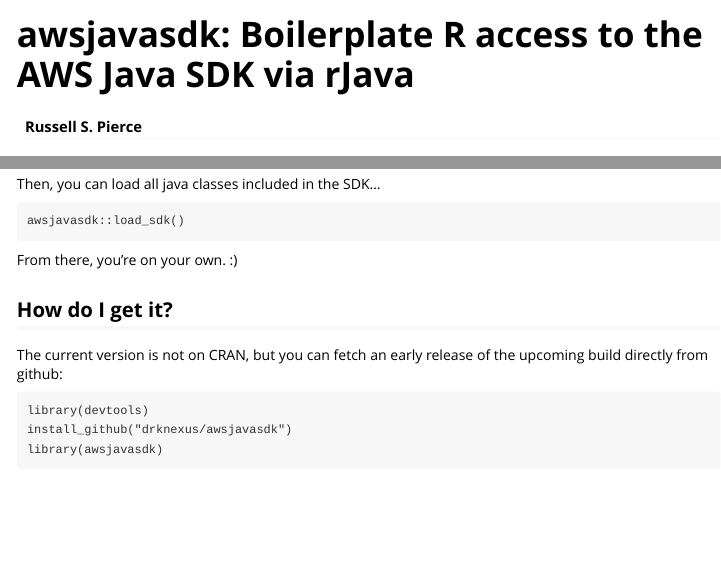
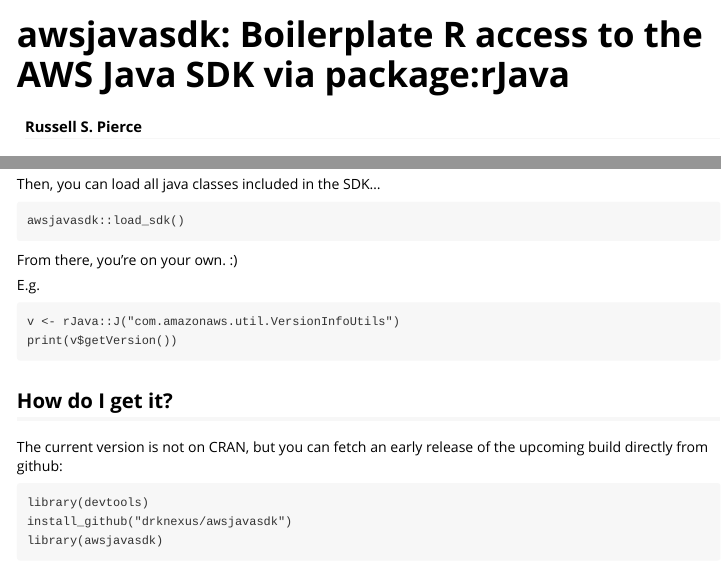
Before and after one commit to zapier/awsjavasdk, an R Markdown document (vignettes/awsjavasdk.Rmd): the page in a window 1100 px wide, from its top, and a second part further down, joined at a grey line. Rendered offline with R 4.5, knitr and Pandoc, with nearby package versions.

Commit message:
Test package last mile

````diff
--- a/vignettes/awsjavasdk.Rmd
+++ b/vignettes/awsjavasdk.Rmd
@@ -1,5 +1,5 @@
 ---
-title: 'awsjavasdk: Boilerplate R access to the AWS Java SDK via rJava'
+title: 'awsjavasdk: Boilerplate R access to the AWS Java SDK via package:rJava'
 author: "Russell S. Pierce"
 date: '`r Sys.Date()`'
 output:
@@ -61,6 +61,11 @@
 
 From there, you're on your own. :)
 
+E.g.
+```
+v <- rJava::J("com.amazonaws.util.VersionInfoUtils")
+print(v$getVersion())
+```
 
 ## How do I get it?
 
````
Also changed, not shown: 1 other file.
